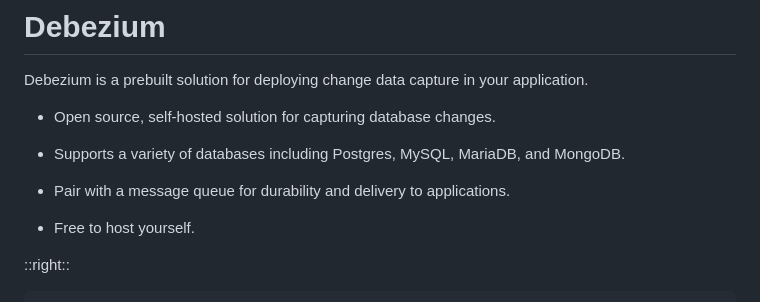
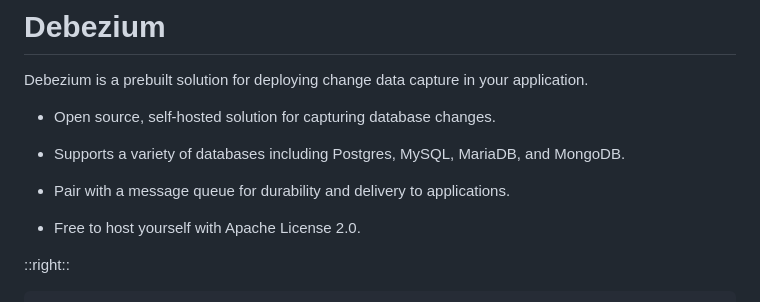
Before and after one commit to rtbenfield/talks-kcdc-2025-write-once-stream-everywhere, a Markdown page: slides/slides.md, the part around the change. Drawn GitHub-style.

Commit message:
mention debezium license

```diff
--- a/slides/slides.md
+++ b/slides/slides.md
@@ -1190,7 +1190,7 @@ Debezium is a prebuilt solution for deploying change data capture in your applic
 
 - Pair with a message queue for durability and delivery to applications.
 
-- Free to host yourself.
+- Free to host yourself with Apache License 2.0.
 
 ::right::
 
```
